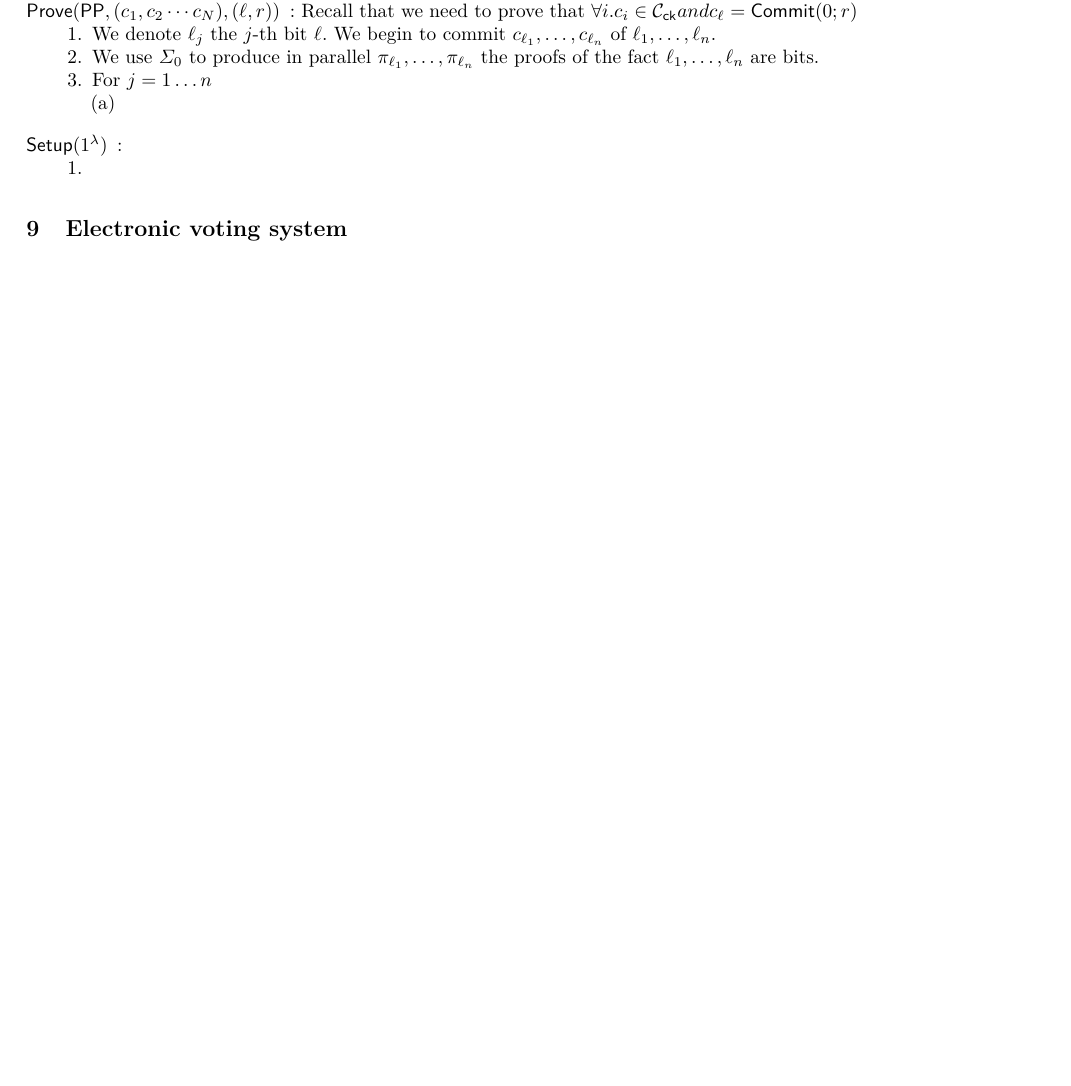
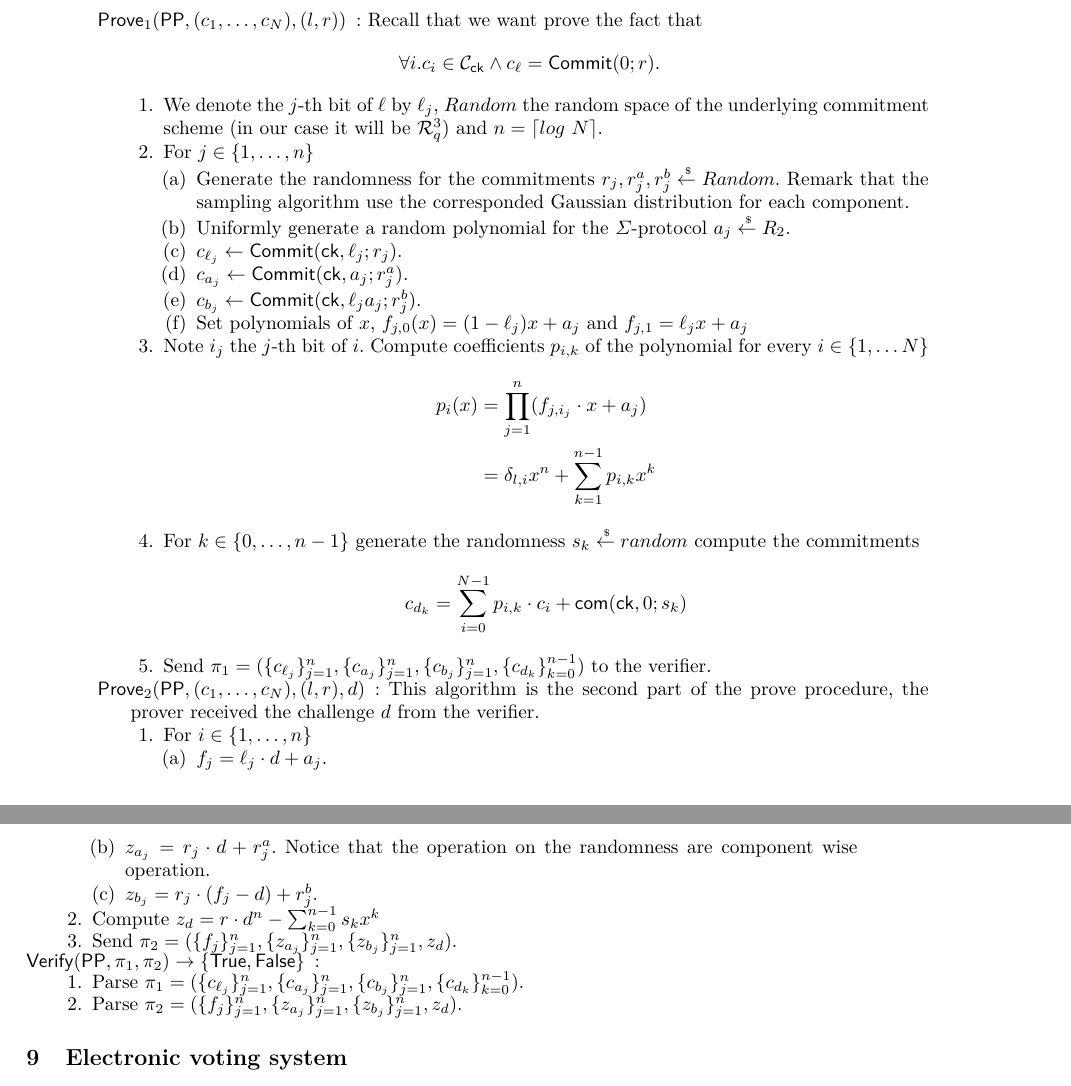
Before and after one commit to qianchen92/DVNIZK, a LaTeX thesis (main.tex, which reads application.tex): part of page 9 of 11 before the commit and two parts of pages 10 and 11 of 12 after it, the two joined at a grey line, cut so that both start at the same text, the shorter picture padded with empty space. Compiled offline with pdfLaTeX.

Commit message:
finish the basic sigma protocol need to add FS transformation

```diff
--- a/application.tex
+++ b/application.tex
@@ -31,25 +60,63 @@
-          \item $\PPP \gets \Sigma_0.\Setup(1^\lambda)$.
-        \end{enumerate}
-        \item[$\Prove(\PPP, (c_1, c_2 \cdots c_N), (\ell, r))$]:
-        Recall that we need to prove that $\forall i. c_i \in \mathcal{C}_\ck and c_\ell = \Com(0; r)$
-        \begin{enumerate}
-          \item We denote $\ell_j$ the $j$-th bit $\ell$. We begin to commit $c_{\ell_1}, \dots, c_{\ell_n}$ of $\ell_1, \dots, \ell_n$.
-          \item We use $\Sigma_0$ to produce in parallel $\pi_{\ell_1}, \dots, \pi_{\ell_n}$ the proofs of the fact $\ell_1, \dots, \ell_n$ are bits.
-          \item For $j = 1 \dots n$
+
+
+      \item[$\Prove_1(\PPP, (c_1, \dots, c_N), (l, r))$]:
+      Recall that we want prove the fact that
+      \begin{align*}
+        \forall i. c_i \in \mathcal{C}_\ck \wedge c_\ell = \Com(0; r).
+      \end{align*}
+      \begin{enumerate}
+        \item We denote the $j$-th bit of $\ell$ by $\ell_j$,
+        $Random$ the random space of the underlying commitment scheme (in our case it will be $\R_q^3$)
+          and $n = \ceil{log~N}$.
+          \item For $j \in \{1, \dots, n\}$
           \begin{enumerate}
-          \item
+            \item Generate the randomness for the commitments
+            $r_j, r^a_j, r^b_j \sample Random$. Remark that the sampling algorithm use the corresponded Gaussian distribution for each component.
+            \item Uniformly generate a random polynomial for the $\Sigma$-protocol $a_j \sample R_2$.
+            \item $c_{\ell_j} \gets \Com(\ck, \ell_j; r_j)$.
+            \item $c_{a_j} \gets \Com(\ck, a_j; r^a_j)$.
+            \item $c_{b_j} \gets \Com(\ck, \ell_j a_j; r^b_j)$.
+            \item Set polynomials of $x$, $f_{j,0}(x) = (1 - \ell_j) x + a_j$ and $f_{j,1} = \ell_j x+a_j$
           \end{enumerate}
+          \item Note $i_j$ the $j$-th bit of $i$. Compute coefficients $p_{i,k}$ of the polynomial for every $i \in \{1, \dots N\}$
+          \begin{align*}
+            p_i(x) &= \prod_{j=1}^{n} (f_{j,i_j} \cdot x + a_j)\\
+            &= \delta_{l,i} x^n + \sum_{k = 1}^{n-1} p_{i,k} x^k
+          \end{align*}
 
+          \item For $k \in \{0, \dots, n-1\}$ generate the randomness $s_k \sample random$
+          compute the commitments
+          \begin{align*}
+            c_{d_k} &= \sum_{i = 0}^{N-1} p_{i,k} \cdot c_i + \com(\ck, 0; s_k)
+          \end{align*}
+          \item Send $\pi_1 = (\{c_{\ell_j}\}_{j = 1}^n, \{c_{a_j}\}_{j = 1}^n,\{c_{b_j}\}_{j = 1}^n,\{c_{d_k}\}_{k = 0}^{n-1})$ to the verifier.
         \end{enumerate}
 
+
+
+
+
+        \item[$\Prove_2(\PPP, (c_1, \dots, c_N), (l, r), d)$]: This algorithm is the second part of the prove procedure, the prover received the challenge $d$ from the verifier.
+        \begin{enumerate}
+          \item For $i \in \{1, \dots, n\}$
+          \begin{enumerate}
+            \item $f_j = \ell_j \cdot d + a_j$.
+            \item $z_{a_j} = r_j \cdot d + r^a_j$. Notice that the operation on the randomness are component wise operation.
+            \item $z_{b_j} = r_j \cdot (f_j - d) + r^b_j$.
+          \end{enumerate}
+          \item Compute $z_d = r \cdot d^n - \sum_{k = 0}^{n-1}s_k x^k$
+          \item Send $\pi_2 = (\{f_j\}_{j = 1}^n, \{z_{a_j}\}_{j = 1}^n, \{z_{b_j}\}_{j = 1}^n, z_d)$.
+        \end{enumerate}
+
+
+
+        \item [$\Verif(\PPP, \pi_1, \pi_2) \to \{\True, \False\}$]:
+        \begin{enumerate}
+          \item Parse $\pi_1 = (\{c_{\ell_j}\}_{j = 1}^n, \{c_{a_j}\}_{j = 1}^n,\{c_{b_j}\}_{j = 1}^n,\{c_{d_k}\}_{k = 0}^{n-1})$.
+          \item Parse $\pi_2 = (\{f_j\}_{j = 1}^n, \{z_{a_j}\}_{j = 1}^n, \{z_{b_j}\}_{j = 1}^n, z_d)$.
+        \end{enumerate}
     \end{description}
   \end{subsection}
-  \begin{description}
-    \item[$\Setup(1^{\lambda})$]:
-    \begin{enumerate}
-      \item
-    \end{enumerate}
-  \end{description}
 \end{section}
 
 \begin{section}{Electronic voting system}
```
Also changed, not shown: application.tex (45 more changed lines).
